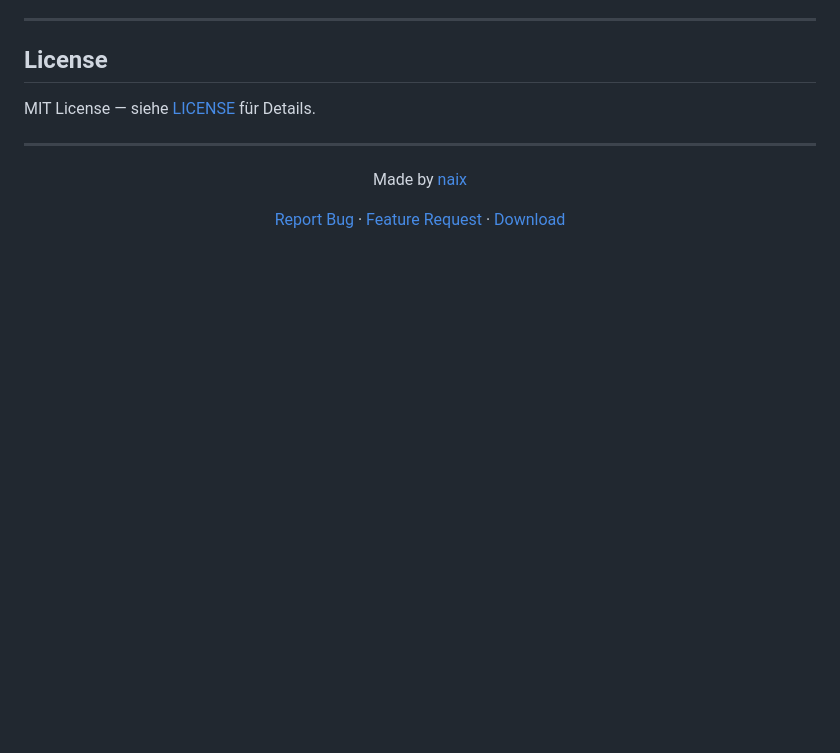
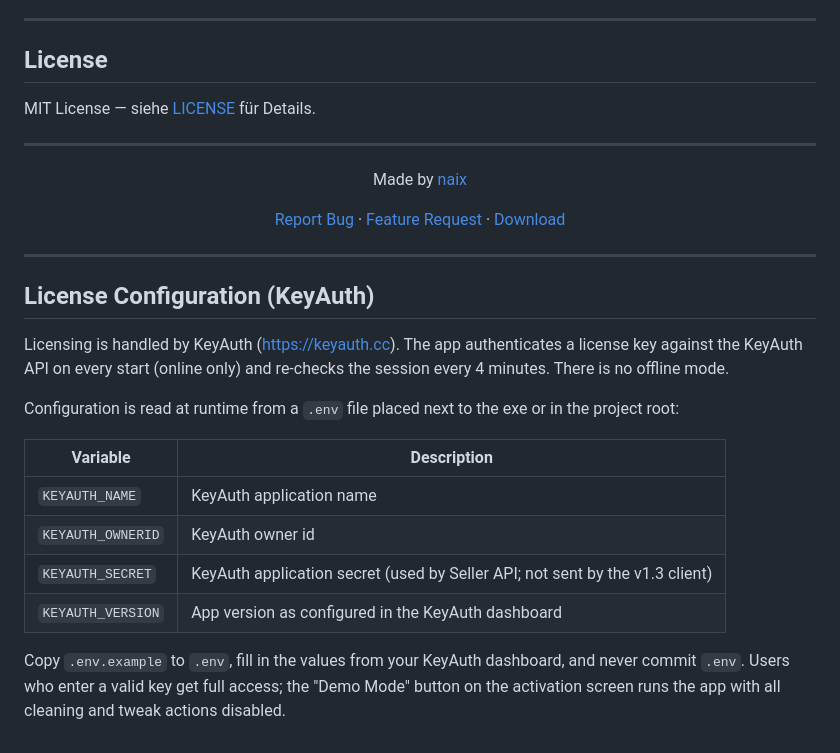
Before and after one commit to naix1337/SystemSweep, a Markdown page: README.md, the part around the change. GitHub-like rendering; blank space fills up the shorter version.

Commit message:
docs: document KeyAuth license configuration

```diff
--- a/README.md
+++ b/README.md
@@ -285,3 +285,26 @@ MIT License — siehe [LICENSE](LICENSE) für Details.
     <a href="https://github.com/naix1337/SystemSweep/releases">Download</a>
   </p>
 </div>
+
+---
+
+## License Configuration (KeyAuth)
+
+Licensing is handled by KeyAuth (https://keyauth.cc). The app authenticates a
+license key against the KeyAuth API on every start (online only) and re-checks
+the session every 4 minutes. There is no offline mode.
+
+Configuration is read at runtime from a `.env` file placed next to the exe or
+in the project root:
+
+| Variable | Description |
+|---|---|
+| `KEYAUTH_NAME` | KeyAuth application name |
+| `KEYAUTH_OWNERID` | KeyAuth owner id |
+| `KEYAUTH_SECRET` | KeyAuth application secret (used by Seller API; not sent by the v1.3 client) |
+| `KEYAUTH_VERSION` | App version as configured in the KeyAuth dashboard |
+
+Copy `.env.example` to `.env`, fill in the values from your KeyAuth dashboard,
+and never commit `.env`. Users who enter a valid key get full access; the
+"Demo Mode" button on the activation screen runs the app with all cleaning and
+tweak actions disabled.
```
